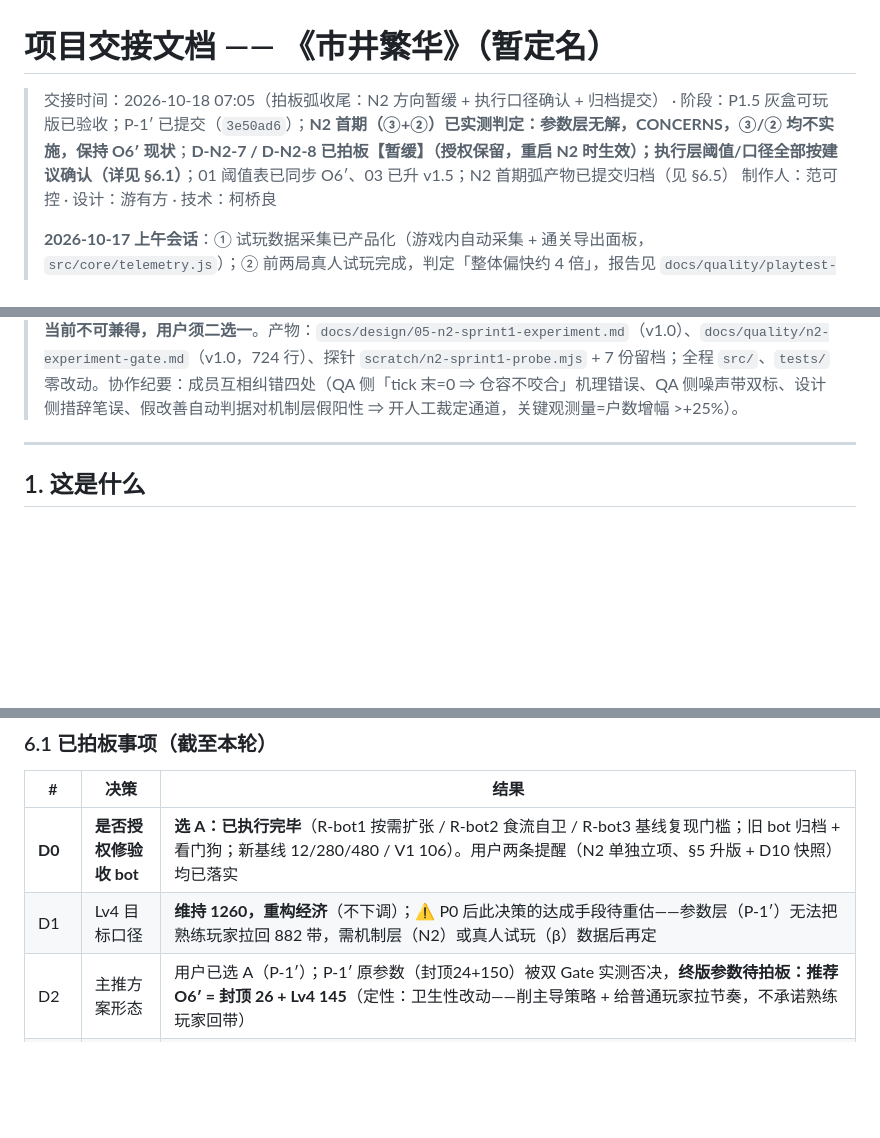
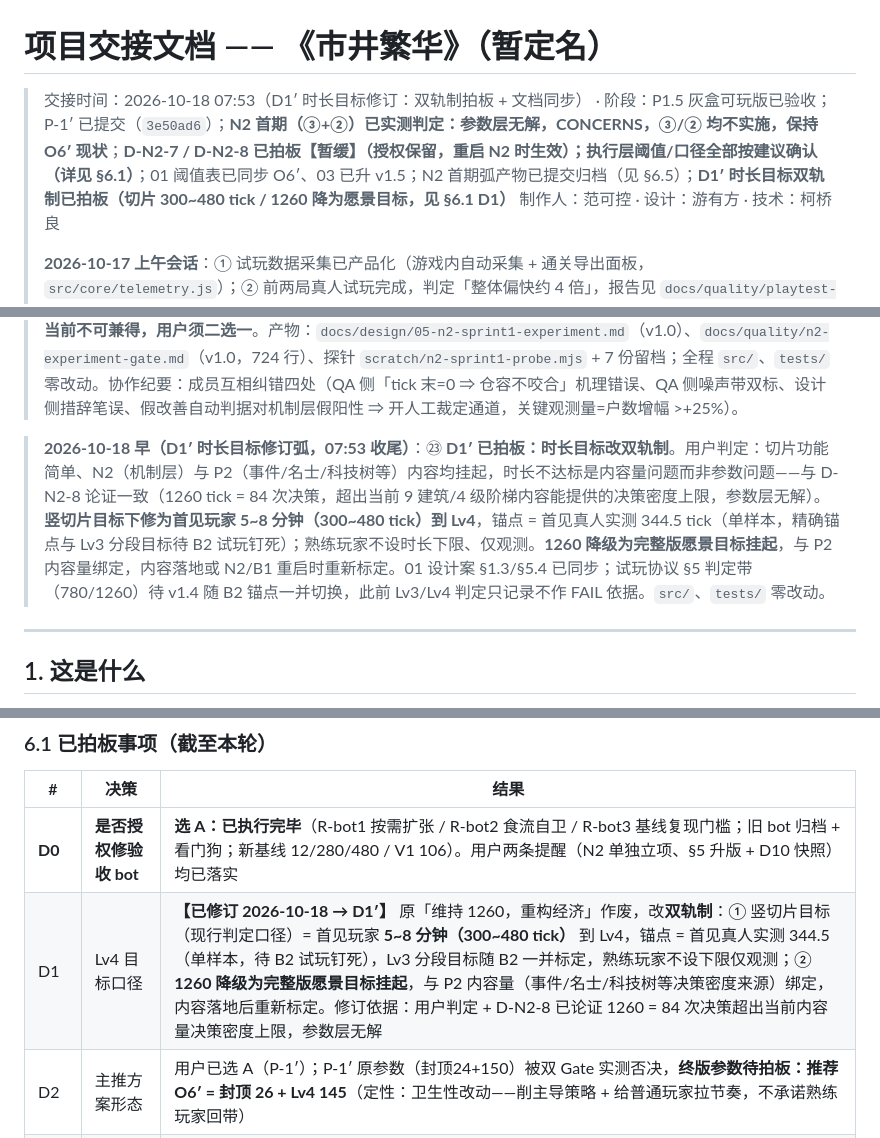
Before and after one commit to ysyonline/life, a Markdown page: docs/HANDOVER.md, 3 parts joined by grey strips. Rendered like a GitHub page; blank space fills up the shorter version.

```diff
--- a/docs/HANDOVER.md
+++ b/docs/HANDOVER.md
@@ -1,6 +1,6 @@
 # 项目交接文档 —— 《市井繁华》（暂定名）
 
-> 交接时间：2026-10-18 07:05（拍板弧收尾：N2 方向暂缓 + 执行口径确认 + 归档提交） · 阶段：P1.5 灰盒可玩版已验收；P-1′ 已提交（`3e50ad6`）；**N2 首期（③+②）已实测判定：参数层无解，CONCERNS，③/② 均不实施，保持 O6′ 现状**；**D-N2-7 / D-N2-8 已拍板【暂缓】（授权保留，重启 N2 时生效）；执行层阈值/口径全部按建议确认（详见 §6.1）**；01 阈值表已同步 O6′、03 已升 v1.5；N2 首期弧产物已提交归档（见 §6.5）
+> 交接时间：2026-10-18 07:53（D1′ 时长目标修订：双轨制拍板 + 文档同步） · 阶段：P1.5 灰盒可玩版已验收；P-1′ 已提交（`3e50ad6`）；**N2 首期（③+②）已实测判定：参数层无解，CONCERNS，③/② 均不实施，保持 O6′ 现状**；**D-N2-7 / D-N2-8 已拍板【暂缓】（授权保留，重启 N2 时生效）；执行层阈值/口径全部按建议确认（详见 §6.1）**；01 阈值表已同步 O6′、03 已升 v1.5；N2 首期弧产物已提交归档（见 §6.5）；**D1′ 时长目标双轨制已拍板（切片 300~480 tick / 1260 降为愿景目标，见 §6.1 D1）**
 > 制作人：范可控 · 设计：游有方 · 技术：柯桥良
 >
 > **2026-10-17 上午会话**：① 试玩数据采集已产品化（游戏内自动采集 + 通关导出面板，`src/core/telemetry.js`）；② 前两局真人试玩完成，判定「整体偏快约 4 倍」，报告见 `docs/quality/playtest-judgment-20261017.md`；③ 试玩协议升 v1.2；④ **P1/P2/P3 组合拳已实施并通过验收**（方案 `docs/design/02-pacing-tuning.md`）：P1 闲置建筑不计繁荣度（0.3→0）、P2 民居按入住率计分、P3 解锁粘性（maxLevel 只升不降）+ UX-1/UX-2；bot 通关 12/315/515 tick；Lv2 目标下修为 120~180 tick。
@@ -14,6 +14,8 @@
 > **2026-10-18 凌晨（P-1′ 实施弧，05:41 提交收尾）**：⑯ **P-1′ 实施批次已提交（`3e50ad6` + 补记 `e8c03d7`）**：O6′ config（`prosperityPassiveCap` 封顶 26 + 阈值 20/60/145，迁入保持 5）+ 封顶入 `computeProsperity`（单一真源在 rules.js）+ 7 条开发自测派生式重写 + D10 快照更新（19 用例，封顶值入快照）+ **D-N2-4 逐帧稀缺标记**（`scarcity.materialTicks/laborTicks` + samples 窗口计数，旧档兼容降级）+ **R-bot3 看门狗按基准升版流程重钉**——O6′ 下旧 bot 结构性卡死 Lv3（封顶 −12 分 + N3 杂货摊鸡生蛋）：V2 实测 12/401/**null**（峰值 138.2 < 145）、V1 **null**（峰值 ≈92.6 < 145），pre-O6′ 读数 12/315/515、91 归档注释。**O6′ 新基线：V2=12/355/605（终局 88 户/84 建筑，最高繁荣 146.0，余量仅 1.0 分，贴线型基准）、V1=211（余量 0.74 分，与拍板记录一致）**。试玩协议同步升 **v1.3**（M2/M3 口径 ≥60/≥145、M9 空转帧占比、schema @1.3）。双套测试 **115/115 + 33/33 绿**。遗留：03 升 v1.5 与 01 设计案阈值表同步属设计侧口径，待设计侧 dispatch，不阻塞本批次提交。
 
 > **2026-10-18 早间（N2 首期实验弧，06:53 收尾）**：⑰ **N2 首期（③存粮压力 + ②土地收紧）经设计/QA 双向独立复放判定：参数层无解，CONCERNS，③/② 均不实施，保持 O6′ 现状**。硬事实：③ 无害需粮仓容 ≥60、咬住空转大城路线需 <20，**两区间不相交**（咬合发生在 tick 内、库存峰值 44，非 tick 末）；② 两种收紧方式（`scale`/`trim`）在双 Gate 内均无可行窗口（`scale` 是 V1 先红 141.17、`trim` 是 V2 直接崩——农田被切光，`trim` 已排除，白名单 `blob`/`scale`），且存在构成替代机理证据（×0.66 trim 档 bot 用 1×1 木匠铺替代 2×2 农田绕开约束；措辞按噪声带双向对称原则收紧为「已知无改善 + 构成替代机理证据」，不写「已证实反向恶化」）。⑱ **病根新发现：Lv3→Lv4 窗口（355→605）户数 39→88 = 迁入全程满速，唯一限速器是「迁入节拍」这个纯时间函数（0.2 户/tick），玩家无投资杠杆；M9′（无事可做帧占比）实测 82.3%**。⑲ **M9 已丧失区分能力**（O6′ 下缺料 0 / 缺人 0 ⇒ 恒 99.6%，任何参数都动不了），主指标换 **M9′**（bot −12pp / 真人 −10pp，**只认 V2 自然路线**——V1 的 M9′ 恒 0 是「钱无限总有东西可点」的假象；须与 M10/M11/M12 联合判「假改善」）。⑳ 反向约束（DP-1）建议收紧为 **+25%**（≤283 N=∞ / ≤343 N=1，恰落实测刻度 +13.3%/+26.5% 之间）；V1 红改**三段式处置**（V2绿+V1红 ⇒ CONCERNS+人工裁定；V2红 ⇒ FAIL 回滚；不得放宽断言）。㉑ 延伸候选 wood 仓容档同样不合格（V1 余量可掉到 0.31；150/100 档 M9′ −2.0pp 属「用更多上游建筑稀释节拍」的**假改善**，已立三条联合判据拦截）。㉒ **D-N2-7（迁入速率=f(食盈余)）方向性读数：V2 605→590、M9′ 74.3%、户 125（QA 独立复放 74.6% 对上）——但为「外层近似实现」（tick 后直接加户，规则语义未实现），绝对值不可钉基线，工程实现后必须重测；且它治空转同时**略微加速通关**，对 D1 的 1260 tick 时长目标反向 ⇒ **「拉时长」与「治空转」正交、当前不可兼得，用户须二选一**。产物：`docs/design/05-n2-sprint1-experiment.md`（v1.0）、`docs/quality/n2-experiment-gate.md`（v1.0，724 行）、探针 `scratch/n2-sprint1-probe.mjs` + 7 份留档；全程 `src/`、`tests/` 零改动。协作纪要：成员互相纠错四处（QA 侧「tick 末=0 ⇒ 仓容不咬合」机理错误、QA 侧噪声带双标、设计侧措辞笔误、假改善自动判据对机制层假阳性 ⇒ 开人工裁定通道，关键观测量=户数增幅 >+25%）。
+
+> **2026-10-18 早（D1′ 时长目标修订弧，07:53 收尾）**：㉓ **D1′ 已拍板：时长目标改双轨制**。用户判定：切片功能简单、N2（机制层）与 P2（事件/名士/科技树等）内容均挂起，时长不达标是内容量问题而非参数问题——与 D-N2-8 论证一致（1260 tick = 84 次决策，超出当前 9 建筑/4 级阶梯内容能提供的决策密度上限，参数层无解）。**竖切片目标下修为首见玩家 5~8 分钟（300~480 tick）到 Lv4**，锚点 = 首见真人实测 344.5 tick（单样本，精确锚点与 Lv3 分段目标待 B2 试玩钉死）；熟练玩家不设时长下限、仅观测。**1260 降级为完整版愿景目标挂起**，与 P2 内容量绑定，内容落地或 N2/B1 重启时重新标定。01 设计案 §1.3/§5.4 已同步；试玩协议 §5 判定带（780/1260）待 v1.4 随 B2 锚点一并切换，此前 Lv3/Lv4 判定只记录不作 FAIL 依据。`src/`、`tests/` 零改动。
 
 ---
 
@@ -139,7 +141,7 @@ node scratch/factory-town-replay2.mjs                         # 工厂镇独立
 | # | 决策 | 结果 |
 |---|---|---|
 | **D0** | **是否授权修验收 bot** | **选 A：已执行完毕**（R-bot1 按需扩张 / R-bot2 食流自卫 / R-bot3 基线复现门槛；旧 bot 归档 + 看门狗；新基线 12/280/480 / V1 106）。用户两条提醒（N2 单独立项、§5 升版 + D10 快照）均已落实 |
-| D1 | Lv4 目标口径 | **维持 1260，重构经济**（不下调）；⚠ P0 后此决策的达成手段待重估——参数层（P-1′）无法把熟练玩家拉回 882 带，需机制层（N2）或真人试玩（β）数据后再定 |
+| D1 | Lv4 目标口径 | **【已修订 2026-10-18 → D1′】** 原「维持 1260，重构经济」作废，改**双轨制**：① 竖切片目标（现行判定口径）= 首见玩家 **5~8 分钟（300~480 tick）** 到 Lv4，锚点 = 首见真人实测 344.5（单样本，待 B2 试玩钉死），Lv3 分段目标随 B2 一并标定，熟练玩家不设下限仅观测；② **1260 降级为完整版愿景目标挂起**，与 P2 内容量（事件/名士/科技树等决策密度来源）绑定，内容落地后重新标定。修订依据：用户判定 + D-N2-8 已论证 1260 = 84 次决策超出当前内容量决策密度上限，参数层无解 |
 | D2 | 主推方案形态 | 用户已选 A（P-1′）；P-1′ 原参数（封顶24+150）被双 Gate 实测否决，**终版参数待拍板：推荐 O6′ = 封顶 26 + Lv4 145**（定性：卫生性改动——削主导策略 + 给普通玩家拉节奏，不承诺熟练玩家回带） |
 | D4 | Lv2 目标 | **下修到 30~90 并降级为「教学检查点」**，不再参与节奏判定（Lv1 仅 4 种建筑、开局 240 钱按 0.133 分/钱即买 32 分 > 阈值 20，Lv2 在数学上开局即可达成） |
 | D6 | R-1 木材吸收态残余 | **挂观测，本轮不修**（现网既有缺陷，非候选引入） |
```
Also changed, not shown: docs/design/01-game-design.md (+6 -3 lines), docs/quality/playtest-protocol.md (+1 -0 lines).
